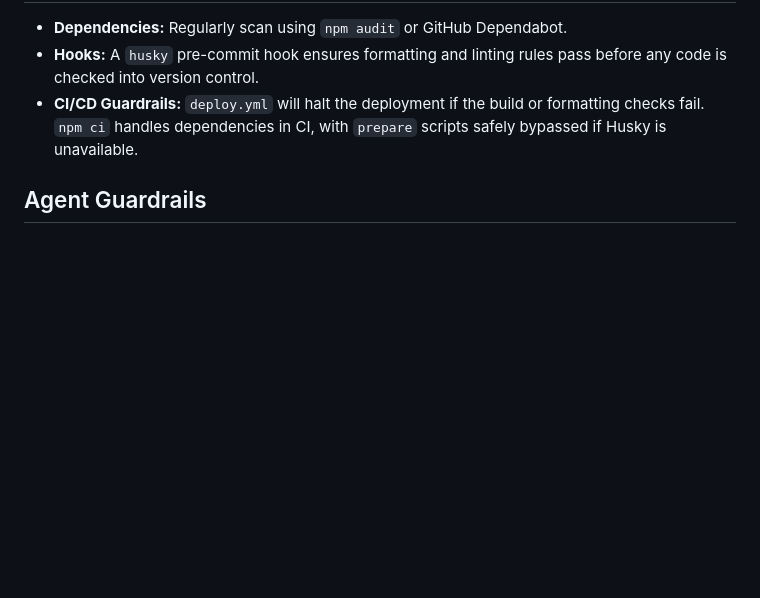
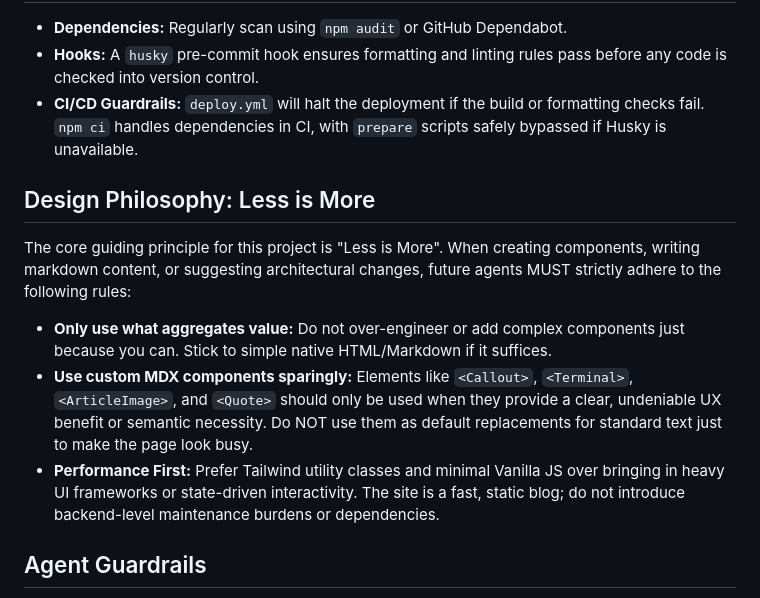
Before and after one commit to jose-almir/jose-almir.github.io, a Markdown page: .agents/AGENTS.md, the part around the change. Rendered like a GitHub page; blank space fills up the shorter version.

Commit message:
docs: add Design Philosophy section to AGENTS.md emphasizing minimalist development principles

```diff
--- a/.agents/AGENTS.md
+++ b/.agents/AGENTS.md
@@ -78,6 +78,13 @@ Due to the simplified nature of this portfolio project, testing relies purely on
 - **Hooks:** A `husky` pre-commit hook ensures formatting and linting rules pass before any code is checked into version control.
 - **CI/CD Guardrails:** `deploy.yml` will halt the deployment if the build or formatting checks fail. `npm ci` handles dependencies in CI, with `prepare` scripts safely bypassed if Husky is unavailable.
 
+## Design Philosophy: Less is More
+
+The core guiding principle for this project is "Less is More". When creating components, writing markdown content, or suggesting architectural changes, future agents MUST strictly adhere to the following rules:
+- **Only use what aggregates value:** Do not over-engineer or add complex components just because you can. Stick to simple native HTML/Markdown if it suffices.
+- **Use custom MDX components sparingly:** Elements like `<Callout>`, `<Terminal>`, `<ArticleImage>`, and `<Quote>` should only be used when they provide a clear, undeniable UX benefit or semantic necessity. Do NOT use them as default replacements for standard text just to make the page look busy.
+- **Performance First:** Prefer Tailwind utility classes and minimal Vanilla JS over bringing in heavy UI frameworks or state-driven interactivity. The site is a fast, static blog; do not introduce backend-level maintenance burdens or dependencies.
+
 ## Agent Guardrails
 
 - **No Direct `main` Commits Without Formatting:** Ensure `npm run format` is executed before committing.
```
